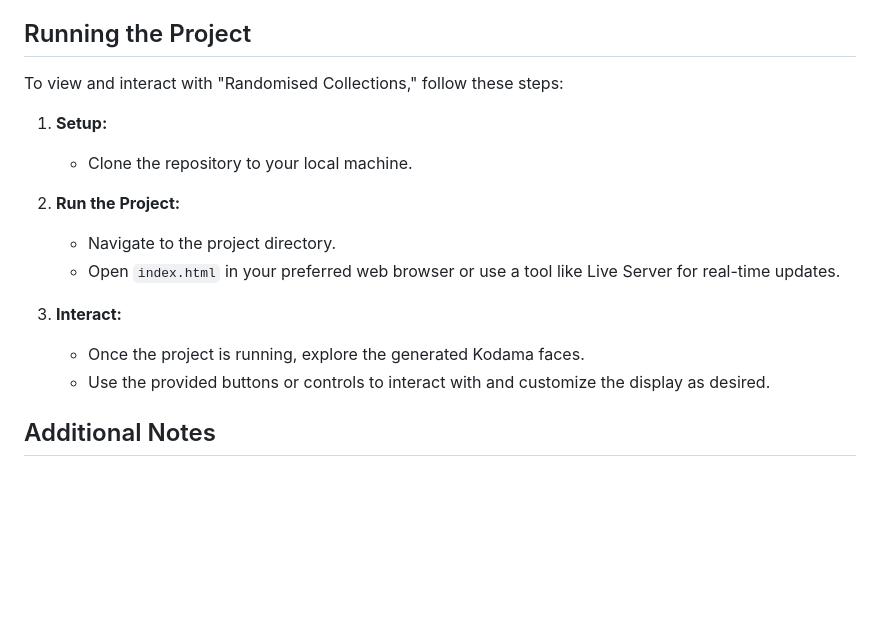
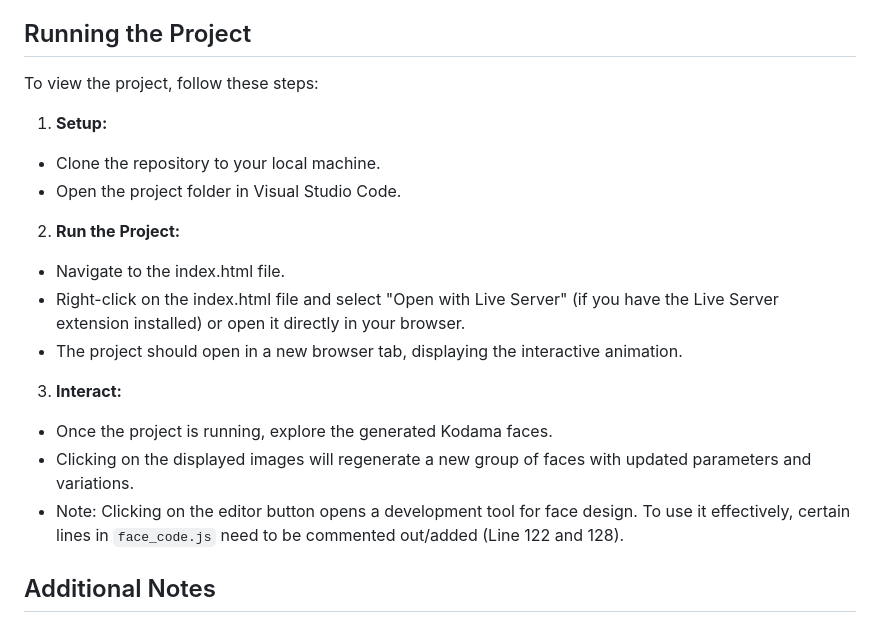
Before and after one commit to FlxAV/MDDN342-Randomised-Collections, a Markdown page: README.md, the part around the change. GitHub-like rendering; blank space fills up the shorter version.

```diff
--- a/README.md
+++ b/README.md
@@ -52,18 +52,21 @@ Adjustments in color variation and background details were made to prevent visua
 
 ## Running the Project
 
-To view and interact with "Randomised Collections," follow these steps:
+To view the project, follow these steps:
 
 1. **Setup:**
-   - Clone the repository to your local machine.
+  - Clone the repository to your local machine.
+  - Open the project folder in Visual Studio Code.
 
 2. **Run the Project:**
-   - Navigate to the project directory.
-   - Open `index.html` in your preferred web browser or use a tool like Live Server for real-time updates.
+  - Navigate to the index.html file.
+  - Right-click on the index.html file and select "Open with Live Server" (if you have the Live Server extension installed) or open it directly in your browser.
+  - The project should open in a new browser tab, displaying the interactive animation.
 
-3. **Interact:**
+ 3. **Interact:**
    - Once the project is running, explore the generated Kodama faces.
-   - Use the provided buttons or controls to interact with and customize the display as desired.
+   - Clicking on the displayed images will regenerate a new group of faces with updated parameters and variations.
+   - Note: Clicking on the editor button opens a development tool for face design. To use it effectively, certain lines in `face_code.js` need to be commented out/added (Line 122 and 128).
 
 ## Additional Notes
 
```
